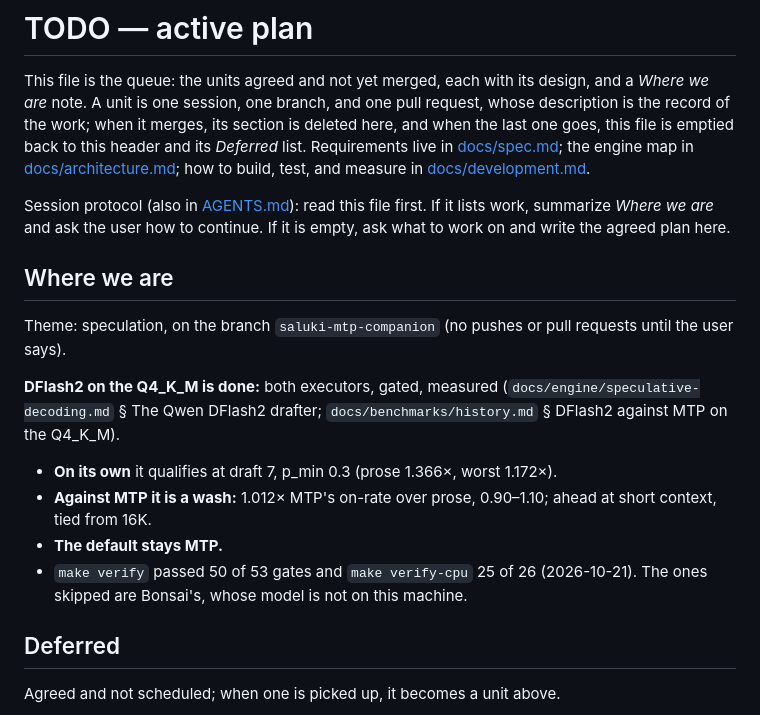
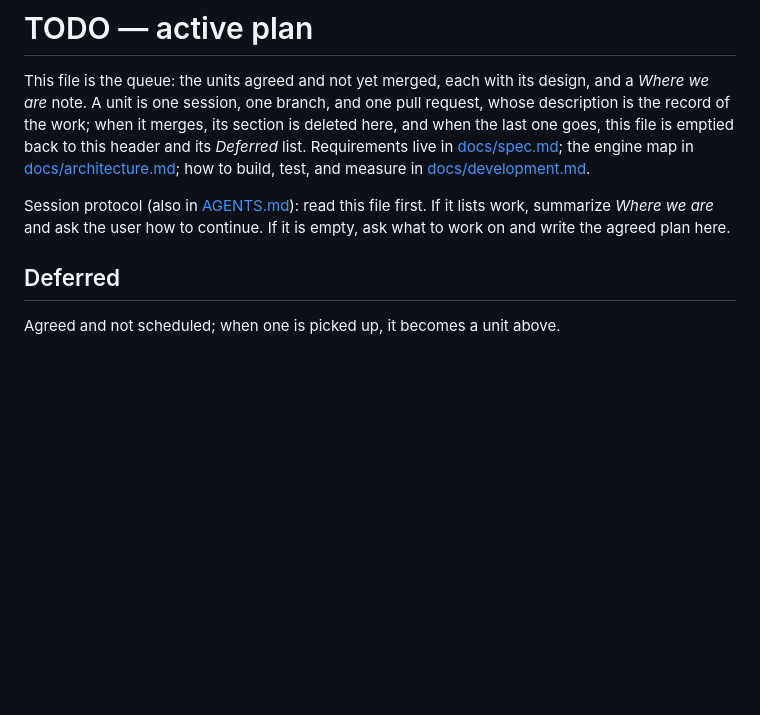
Before and after one commit to tildaslashalef/nuclis, a Markdown page: TODO.md, the part around the change. GitHub-like rendering; blank space fills up the shorter version.

Commit message:
docs(todo): close the speculation theme

```diff
--- a/TODO.md
+++ b/TODO.md
@@ -11,24 +11,6 @@ test, and measure in [docs/development.md](docs/development.md).
 Session protocol (also in [AGENTS.md](AGENTS.md)): read this file first. If
 it lists work, summarize *Where we are* and ask the user how to continue. If
 it is empty, ask what to work on and write the agreed plan here.
-
-## Where we are
-
-Theme: speculation, on the branch `saluki-mtp-companion` (no pushes or
-pull requests until the user says).
-
-**DFlash2 on the Q4_K_M is done:** both executors, gated, measured
-(`docs/engine/speculative-decoding.md` § The Qwen DFlash2 drafter;
-`docs/benchmarks/history.md` § DFlash2 against MTP on the Q4_K_M).
-
-- **On its own** it qualifies at draft 7, p_min 0.3 (prose 1.366×, worst
-  1.172×).
-- **Against MTP it is a wash:** 1.012× MTP's on-rate over prose, 0.90–1.10;
-  ahead at short context, tied from 16K.
-- **The default stays MTP.**
-- `make verify` passed 50 of 53 gates and `make verify-cpu` 25 of 26
-  (2026-10-21). The ones skipped are Bonsai's, whose model is not on this
-  machine.
 
 ## Deferred
 
```
